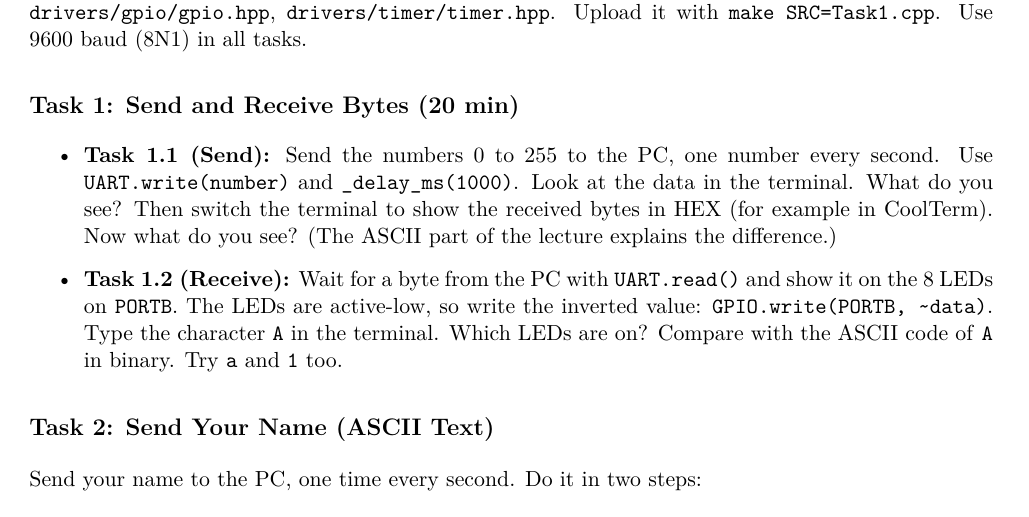
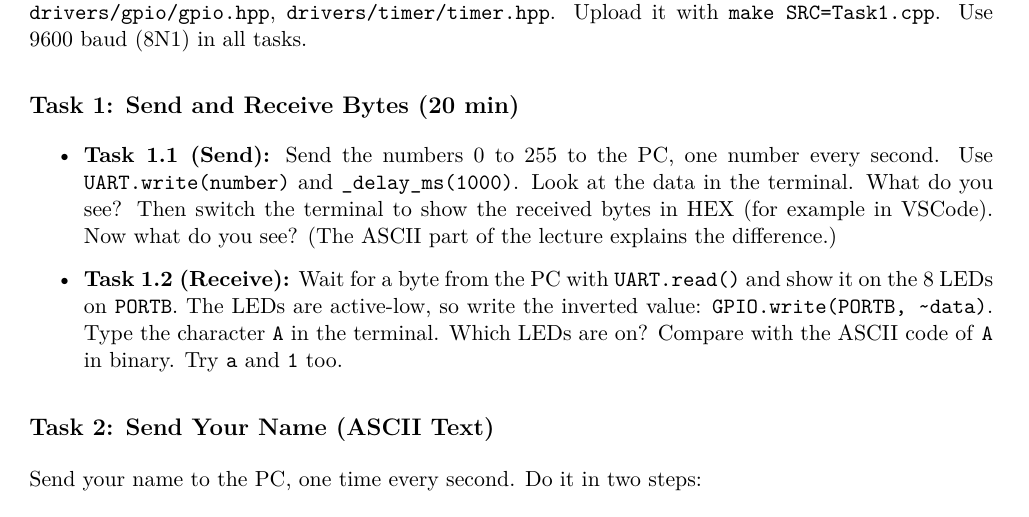
Before and after one commit to AliSahafi/ATMEGA32A, a LaTeX document (drivers/uart/readme.tex): part of page 5 of 5, cut so that both start at the same text. Compiled offline with pdfLaTeX.

Commit message:
Update UART readme: change terminal reference from CoolTerm to VSCode

```diff
--- a/drivers/uart/readme.tex
+++ b/drivers/uart/readme.tex
@@ -233,7 +233,7 @@ Then include the drivers you need: \code{drivers/uart/uart.hpp},
   \item \textbf{Task 1.1 (Send):} Send the numbers 0 to 255 to the PC, one number
         every second. Use \code{UART.write(number)} and \code{\_delay\_ms(1000)}.
         Look at the data in the terminal. What do you see? Then switch the
-        terminal to show the received bytes in HEX (for example in CoolTerm).
+        terminal to show the received bytes in HEX (for example in VSCode).
         Now what do you see? (The ASCII part of the lecture explains the difference.)
   \item \textbf{Task 1.2 (Receive):} Wait for a byte from the PC with
         \code{UART.read()} and show it on the 8 LEDs on \code{PORTB}. The LEDs are
```
Also changed, not shown: drivers/uart/readme.pdf.
